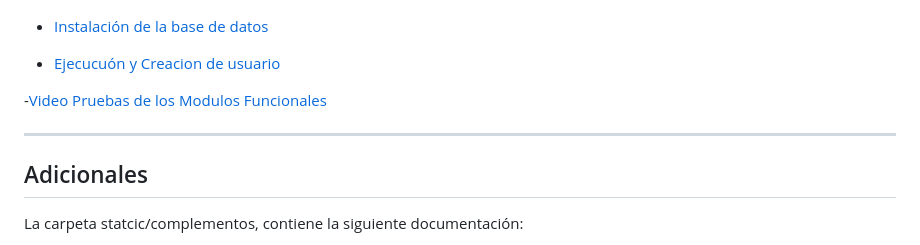
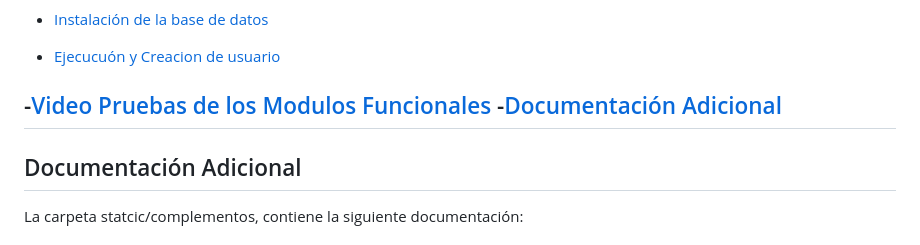
Before and after one commit to gcamachoj/taller_dev, a Markdown page: README.md, the part around the change. Rendered like a GitHub page.

Commit message:
más documentación

```diff
--- a/README.md
+++ b/README.md
@@ -18,10 +18,10 @@
 - [Ejecucuón y Creacion de usuario](#Ejecución-y-Creación-de-Usuario)
 
 -[Video Pruebas de los Modulos Funcionales](https://www.youtube.com/watch?v=jVo1jvSpDKs)
-
+-[Documentación Adicional](#Documentación-Adicional)
 ---
 
-## Adicionales
+## Documentación Adicional
 La carpeta statcic/complementos, contiene la siguiente documentación:
 - Diagrama de Clases
 - Diagrama Base de Datos
```
